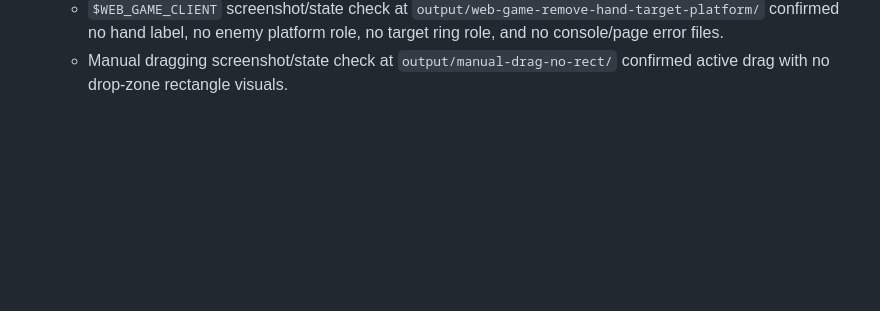
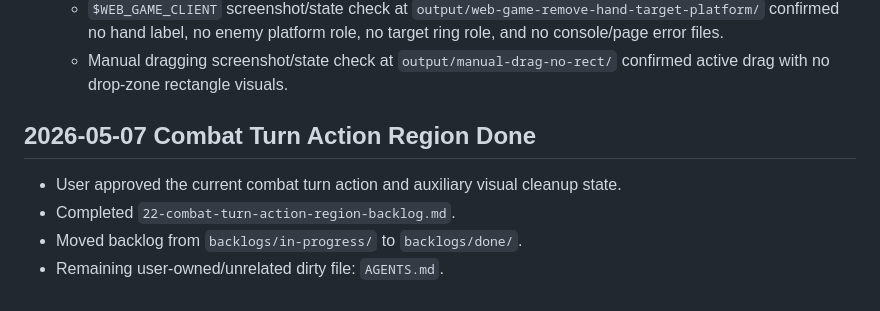
Before and after one commit to chencyr/mnemonic-sprie, a Markdown page: progress.md, the part around the change. Rendered like a GitHub page; blank space fills up the shorter version.

Commit message:
docs: complete combat turn action backlog

```diff
--- a/progress.md
+++ b/progress.md
@@ -404,3 +404,10 @@ Original prompt: 初始化這個專案 git 準備一個遊戲開發
   - `npm run test:e2e`
   - `$WEB_GAME_CLIENT` screenshot/state check at `output/web-game-remove-hand-target-platform/` confirmed no hand label, no enemy platform role, no target ring role, and no console/page error files.
   - Manual dragging screenshot/state check at `output/manual-drag-no-rect/` confirmed active drag with no drop-zone rectangle visuals.
+
+## 2026-05-07 Combat Turn Action Region Done
+
+- User approved the current combat turn action and auxiliary visual cleanup state.
+- Completed `22-combat-turn-action-region-backlog.md`.
+- Moved backlog from `backlogs/in-progress/` to `backlogs/done/`.
+- Remaining user-owned/unrelated dirty file: `AGENTS.md`.
```
Also changed, not shown: backlogs/done/22-combat-turn-action-region-backlog.md (renamed from backlogs/in-progress/22-combat-turn-action-region-backlog.md).
